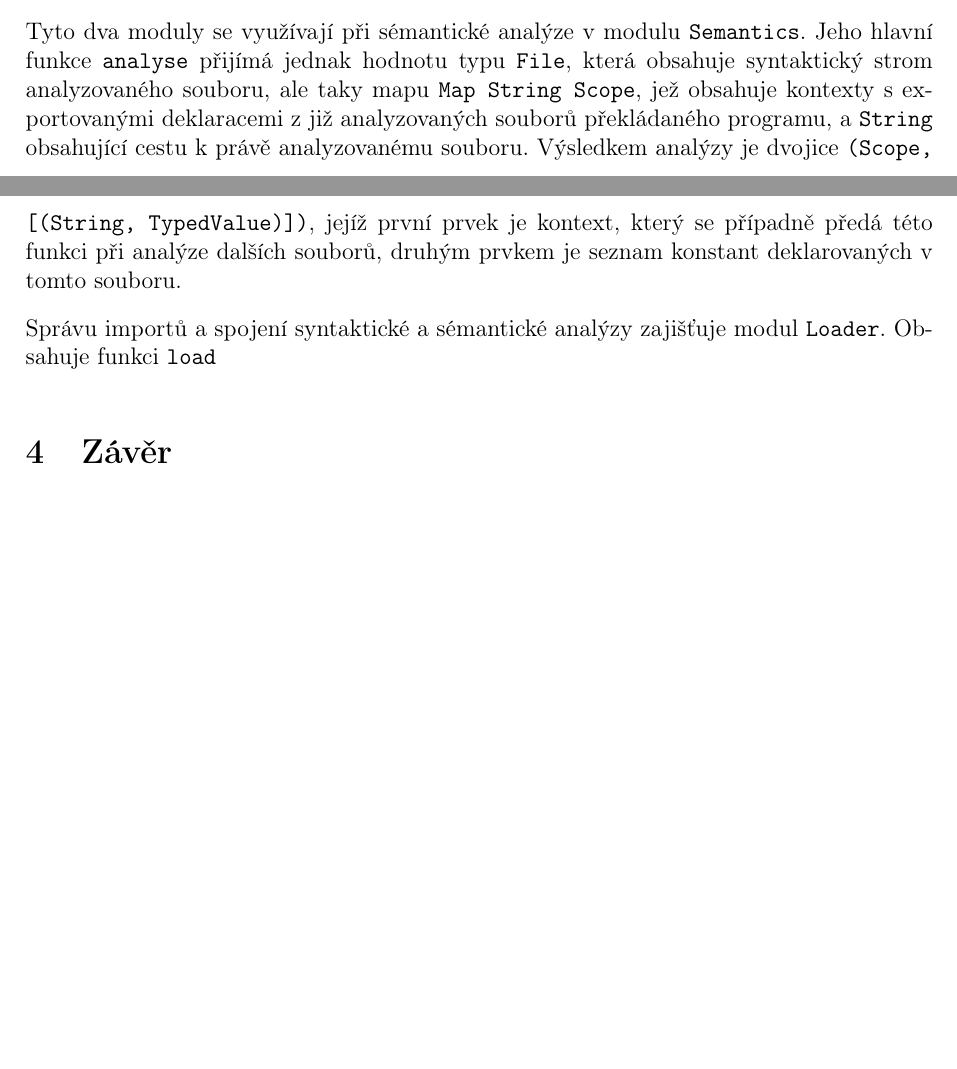
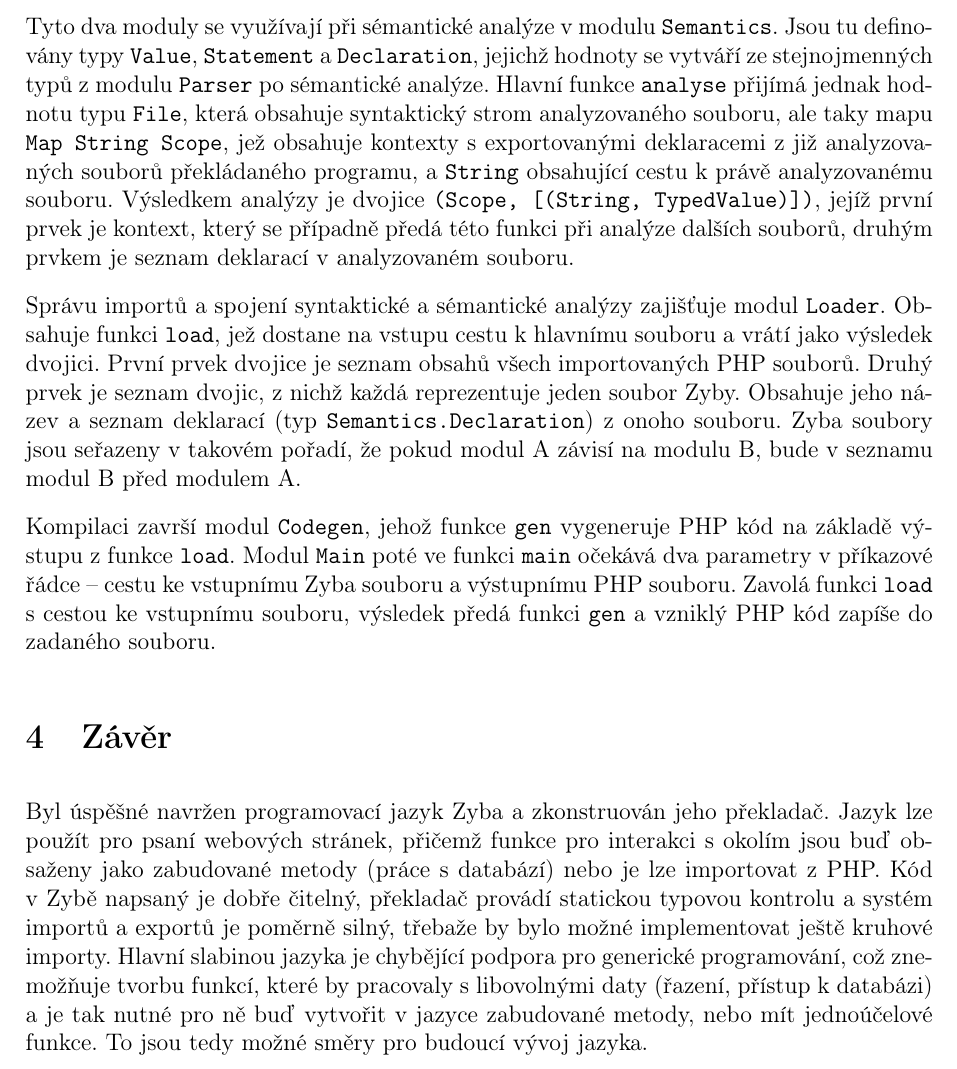
Before and after one commit to richard-blazek/ZybaCompiler, a LaTeX document (docs/SOC.tex): two parts of pages 12 and 13 of 14 before the commit and part of page 13 of 14 after it, the two joined at a grey line, cut so that both start at the same text, the shorter picture padded with empty space. Compiled offline with pdfLaTeX.

Commit message:
First draft of the thesis done

```diff
--- a/docs/SOC.tex
+++ b/docs/SOC.tex
@@ -326,11 +326,14 @@ Syntaktická analýza se odehrává v modulu \texttt{Parser}, jehož funkce \tex
 
 V modulu \texttt{Language} jsou definované zabudované metody a operátory (algebraický typ \texttt{Builtin}), typy (algebraický typ \texttt{Type}) a funkce pro práci s nimi. Další modul, \texttt{Scope}, obsahuje stejnojmenný typ, který reprezentuje kontext pro proměnné, konstanty a jmenné prostory, funkce pro jejich přidávání do kontextu a pro zjišťování obsahu kontextu. Typ \texttt{Scope} totiž neexportuje konstruktor, takže z jiných modulů lze k jeho obsahu přistupovat jen pomocí těchto funkcí.
 
-Tyto dva moduly se využívají při sémantické analýze v modulu \texttt{Semantics}. Jeho hlavní funkce \texttt{analyse} přijímá jednak hodnotu typu \texttt{File}, která obsahuje syntaktický strom analyzovaného souboru, ale taky mapu \texttt{Map String Scope}, jež obsahuje kontexty s exportovanými deklaracemi z již analyzovaných souborů překládaného programu, a \texttt{String} obsahující cestu k právě analyzovanému souboru. Výsledkem analýzy je dvojice \texttt{(Scope, [(String, TypedValue)])}, jejíž první prvek je kontext, který se případně předá této funkci při analýze dalších souborů, druhým prvkem je seznam konstant deklarovaných v tomto souboru.
+Tyto dva moduly se využívají při sémantické analýze v modulu \texttt{Semantics}. Jsou tu definovány typy \texttt{Value}, \texttt{Statement} a \texttt{Declaration}, jejichž hodnoty se vytváří ze stejnojmenných typů z modulu \texttt{Parser} po sémantické analýze. Hlavní funkce \texttt{analyse} přijímá jednak hodnotu typu \texttt{File}, která obsahuje syntaktický strom analyzovaného souboru, ale taky mapu \texttt{Map String Scope}, jež obsahuje kontexty s exportovanými deklaracemi z již analyzovaných souborů překládaného programu, a \texttt{String} obsahující cestu k právě analyzovanému souboru. Výsledkem analýzy je dvojice \texttt{(Scope, [(String, TypedValue)])}, jejíž první prvek je kontext, který se případně předá této funkci při analýze dalších souborů, druhým prvkem je seznam deklarací v analyzovaném souboru.
 
-Správu importů a spojení syntaktické a sémantické analýzy zajišťuje modul \texttt{Loader}. Obsahuje funkci \texttt{load}
+Správu importů a spojení syntaktické a sémantické analýzy zajišťuje modul \texttt{Loader}. Obsahuje funkci \texttt{load}, jež dostane na vstupu cestu k hlavnímu souboru a vrátí jako výsledek dvojici. První prvek dvojice je seznam obsahů všech importovaných PHP souborů. Druhý prvek je seznam dvojic, z nichž každá reprezentuje jeden soubor Zyby. Obsahuje jeho název a seznam deklarací (typ \texttt{Semantics.Declaration}) z onoho souboru. Zyba soubory jsou seřazeny v takovém pořadí, že pokud modul A závisí na modulu B, bude v seznamu modul B před modulem A.
+
+Kompilaci završí modul \texttt{Codegen}, jehož funkce \texttt{gen} vygeneruje PHP kód na základě výstupu z funkce \texttt{load}. Modul \texttt{Main} poté ve funkci \texttt{main} očekává dva parametry v příkazové řádce -- cestu ke vstupnímu Zyba souboru a výstupnímu PHP souboru. Zavolá funkci \texttt{load} s cestou ke vstupnímu souboru, výsledek předá funkci \texttt{gen} a vzniklý PHP kód zapíše do zadaného souboru.
 
 \section{Závěr}
+Byl úspěšné navržen programovací jazyk Zyba a zkonstruován jeho překladač. Jazyk lze použít pro psaní webových stránek, přičemž funkce pro interakci s okolím jsou buď obsaženy jako zabudované metody (práce s databází) nebo je lze importovat z PHP. Kód v Zybě napsaný je dobře čitelný, překladač provádí statickou typovou kontrolu a systém importů a exportů je poměrně silný, třebaže by bylo možné implementovat ještě kruhové importy. Hlavní slabinou jazyka je chybějící podpora pro generické programování, což znemožňuje tvorbu funkcí, které by pracovaly s libovolnými daty (řazení, přístup k databázi) a je tak nutné pro ně buď vytvořit v jazyce zabudované metody, nebo mít jednoúčelové funkce. To jsou tedy možné směry pro budoucí vývoj jazyka.
 
 \newpage
 \printbibliography[heading=bibintoc, title={Použitá literatura}]
```
Also changed, not shown: docs/SOC.pdf, docs/SOC.tex (4 more changed lines), 3 other files.
